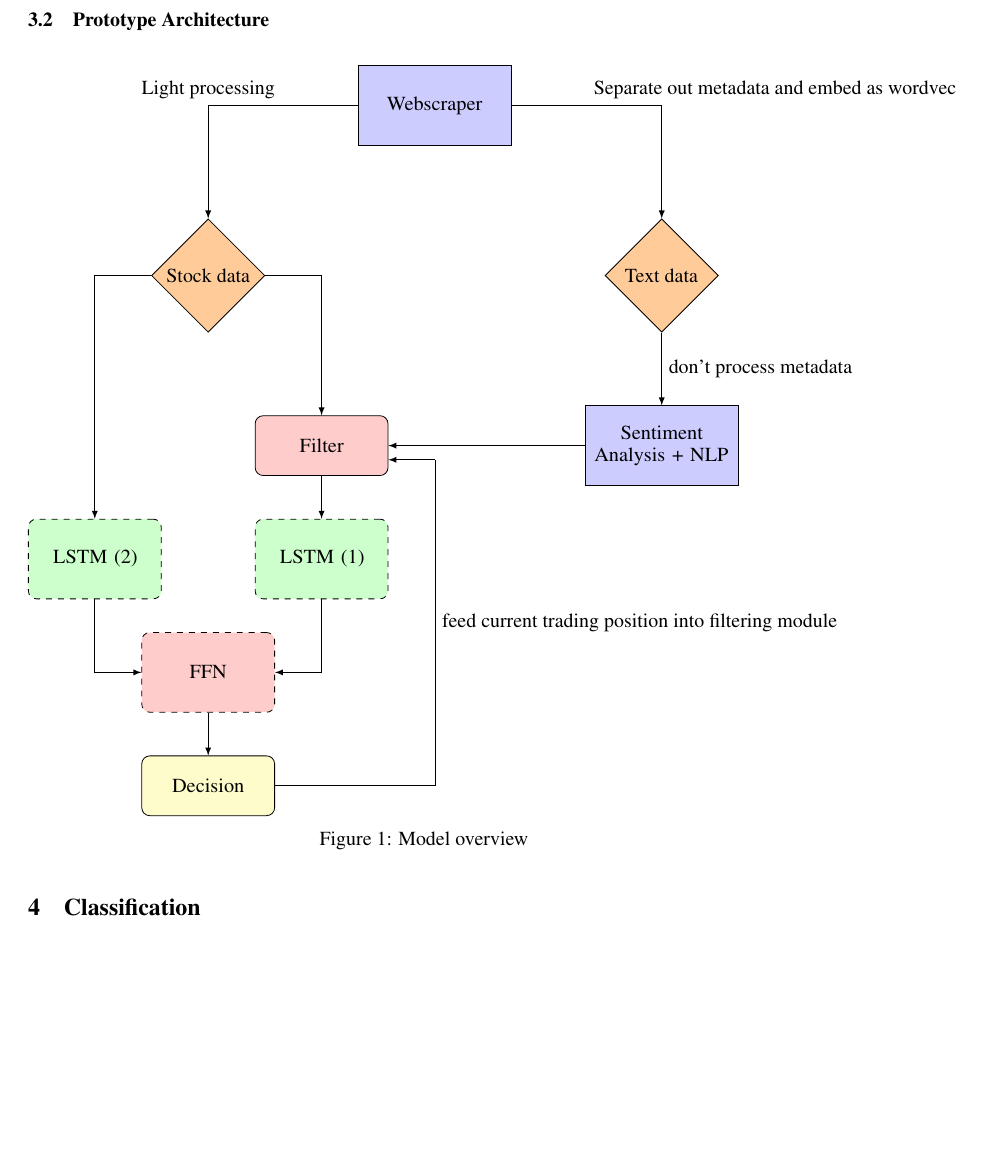
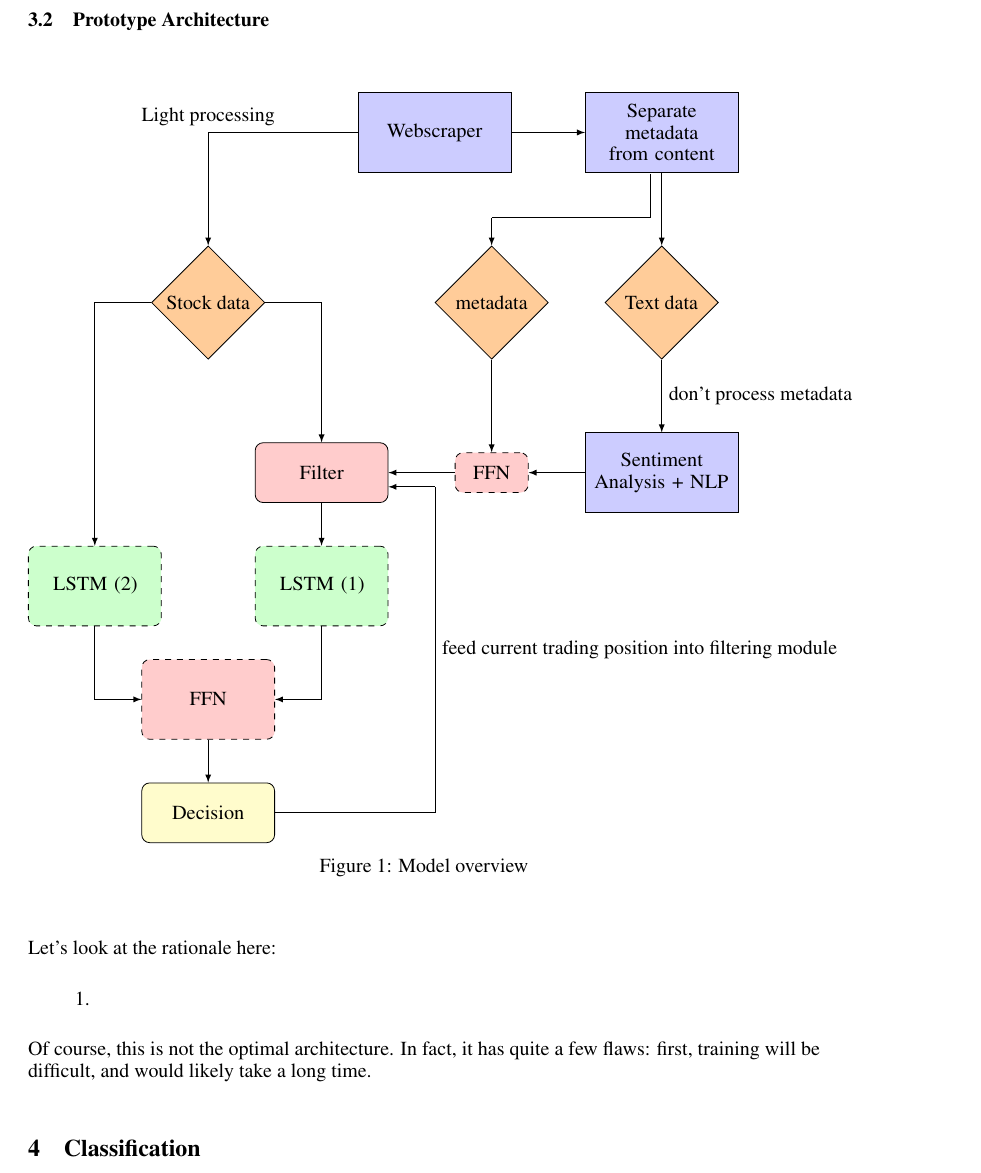
Before and after one commit to redpanda1234/machine-earnings, a LaTeX paper (reports/midterm/189_midterm_writeup.tex): part of page 3 of 4 before the commit and part of page 3 of 5 after it, cut so that both start at the same text, the shorter picture padded with empty space. Compiled offline with pdfLaTeX.

Commit message:
update chart

```diff
--- a/reports/midterm/189_midterm_writeup.tex
+++ b/reports/midterm/189_midterm_writeup.tex
@@ -260,24 +260,32 @@ We propose the following prototype model.
 
       \node[code] (webscraper) at (0,6) {Webscraper};
       \node[data] (time series) at (-4,3) {Stock data};
+      \node[code] (parser) at (4,6) {Separate metadata from content};
       \node[data] (text) at (4,3) {Text data};
       \node[code] (processer) at (4,0) {Sentiment Analysis + NLP};
       \node[filter] (filter) at (-2,0) {Filter};
       \node[network] (lstm1) at (-2,-2) {LSTM (1)};
       \node[network] (lstm2) at (-6,-2) {LSTM (2)};
       \node[feedforward] (feedforward) at (-4,-4) {FFN};
-
       \node[decision] (decision) at (-4,-6) {Decision};
+      \node[data] (metadata) at (1,3) {metadata};
+      \node[draw, rectangle, fill=red!20, text width = 3em, text
+      centered, minimum height = 2em, rounded corners, dashed]
+      (ffilter) at (1,0) {FFN};
 
       \draw[-latex] (webscraper) -| (time series) node[midway, above]
       {Light processing};
-      \draw[-latex] (webscraper) -| (text) node[near start, above right]
-      {Separate out metadata and embed as wordvec};
+      \draw[-latex] (webscraper) -- (parser);
+      \draw[-latex] (parser) -- (text);
       \draw[-latex] (text) -- (processer) node[midway, right] {don't
         process metadata};
+      \draw (3.8,5.27) -- (3.8,4.5) -- (1,4.5);
+      \draw[-latex] (1, 4.5) -- (metadata);
       \draw[-latex] (time series) -| (filter);
       \draw[-latex] (filter) -- (lstm1);
-      \draw[-latex] (processer) -- (filter);
+      \draw[-latex] (processer) -- (ffilter);
+      \draw[-latex] (ffilter) -- (filter);
+      \draw[-latex] (metadata) -- (ffilter);
       \draw[-latex] (time series) -| (lstm2);
       \draw[-latex] (lstm2) |- (feedforward);
       \draw[-latex] (lstm1) |- (feedforward);
@@ -289,6 +297,14 @@ We propose the following prototype model.
   \caption{Model overview}
   \label{fig:goal}
 \end{figure}
+Let's look at the rationale here:
+\begin{enumerate}
+  \item
+\end{enumerate}
+
+Of course, this is not the optimal architecture. In fact, it has quite
+a few flaws: first, training will be difficult, and would likely take
+a long time.
 
 \section{Classification}
 Using LSTMs to predict stock pricing is, for the most part, a solved
```
Also changed, not shown: reports/midterm/189_midterm_writeup.pdf.
